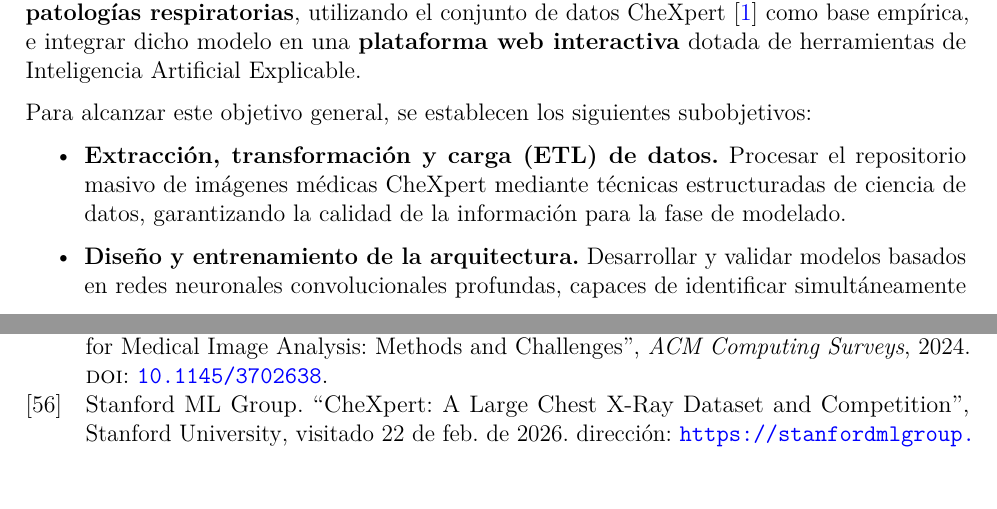
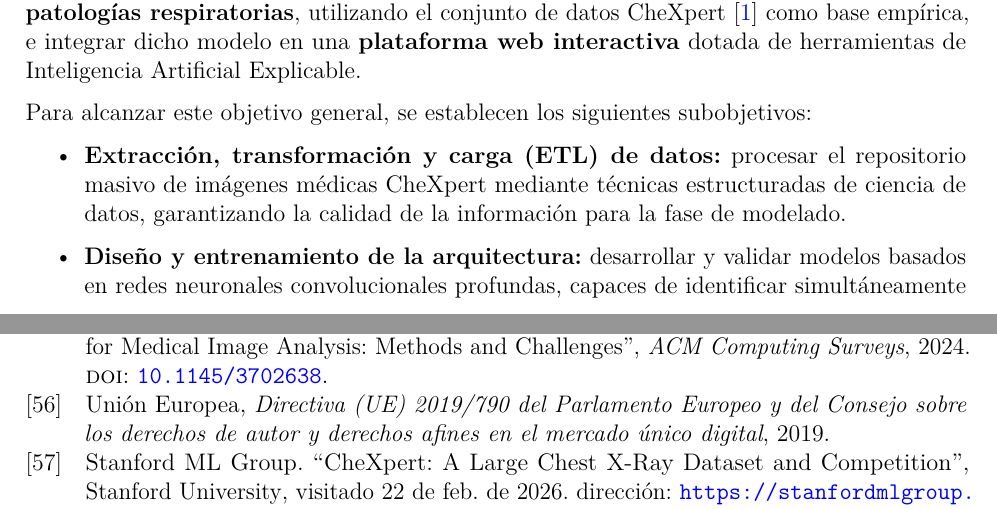
Before and after one commit to SkullSupernova/TFM_MDL_MValbuena, a LaTeX thesis (main.tex, which reads mainmatter/chapter1.tex, thesisRefs.bib): two parts of pages 22 and 92 of 92, joined at a grey line, cut so that both start at the same text, the shorter picture padded with empty space. Compiled offline with pdfLaTeX.

Commit message:
Citar la Directiva (UE) 2019/790 y unificar el formato de los objetivos del Cap. 1 con el del Cap. 8

```diff
--- a/mainmatter/chapter1.tex
+++ b/mainmatter/chapter1.tex
@@ -157,12 +157,12 @@ dotada de herramientas de Inteligencia Artificial Explicable.
 Para alcanzar este objetivo general, se establecen los siguientes subobjetivos:
 
 \begin{itemize}
-  \item \textbf{Extracción, transformación y carga (ETL) de datos.} Procesar el
+  \item \textbf{Extracción, transformación y carga (ETL) de datos:} procesar el
         repositorio masivo de imágenes médicas CheXpert mediante técnicas
         estructuradas de ciencia de datos, garantizando la calidad de la
         información para la fase de modelado.
 
-  \item \textbf{Diseño y entrenamiento de la arquitectura.} Desarrollar y
+  \item \textbf{Diseño y entrenamiento de la arquitectura:} desarrollar y
         validar modelos basados en redes neuronales convolucionales profundas,
         capaces de identificar simultáneamente múltiples patologías con un nivel
         de precisión comparable al de los expertos humanos.
--- a/thesisRefs.bib
+++ b/thesisRefs.bib
@@ -98,6 +98,14 @@
   author = {{Unión Europea}},
   date  = {2024},
   url   = {https://eur-lex.europa.eu/eli/reg/2024/1689/oj},
+}
+
+@misc{euDSMDirective2019,
+  title = {Directiva (UE) 2019/790 del Parlamento Europeo y del Consejo sobre los
+           derechos de autor y derechos afines en el mercado único digital},
+  author = {{Unión Europea}},
+  date  = {2019},
+  url   = {https://eur-lex.europa.eu/eli/dir/2019/790/oj},
 }
 
 @misc{euGDPR2016,
```
Also changed, not shown: mainmatter/chapter6.tex (+1 -1 lines), mainmatter/chapter1.tex (6 more changed lines).
